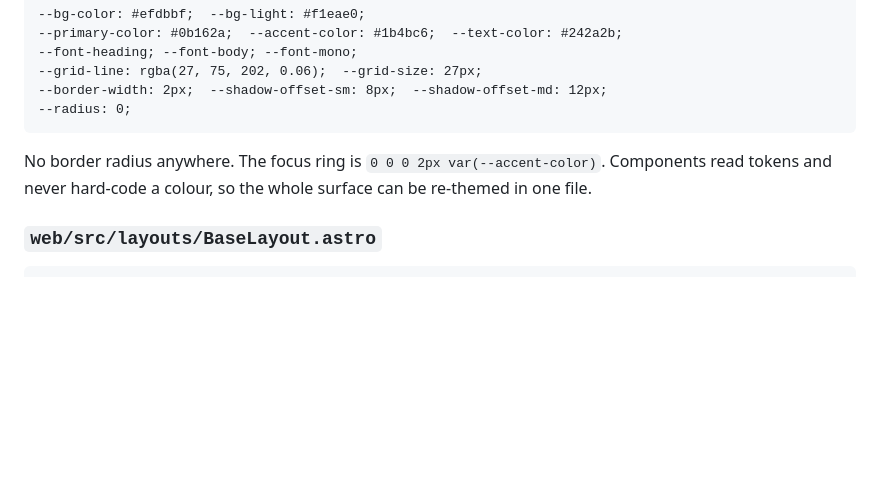
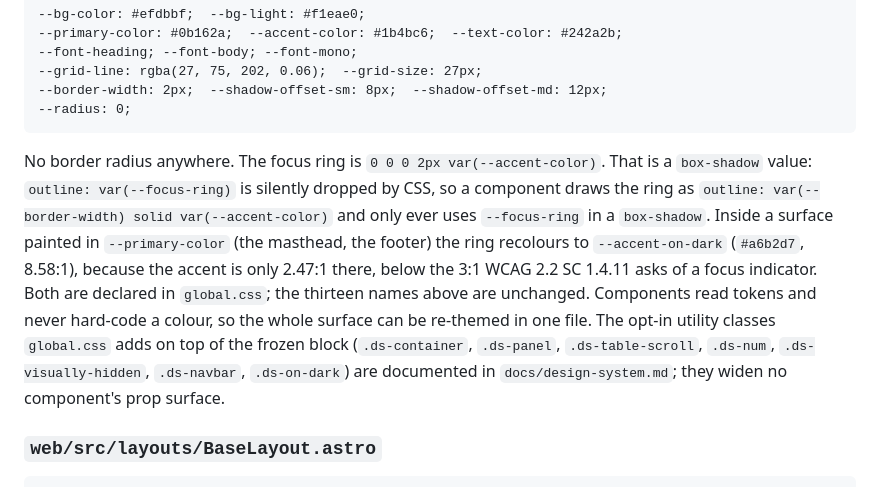
Before and after one commit to Erik-Schuetze/league-of-legends, a Markdown page: docs/contracts.md, the part around the change. Drawn GitHub-style; blank space fills up the shorter version.

````diff
--- a/docs/contracts.md
+++ b/docs/contracts.md
@@ -290,8 +290,18 @@ declares exactly these names and no others at `:root`:
 ```
 
 No border radius anywhere. The focus ring is `0 0 0 2px var(--accent-color)`.
+That is a `box-shadow` value: `outline: var(--focus-ring)` is silently dropped by
+CSS, so a component draws the ring as `outline: var(--border-width) solid
+var(--accent-color)` and only ever uses `--focus-ring` in a `box-shadow`. Inside
+a surface painted in `--primary-color` (the masthead, the footer) the ring
+recolours to `--accent-on-dark` (`#a6b2d7`, 8.58:1), because the accent is only
+2.47:1 there, below the 3:1 WCAG 2.2 SC 1.4.11 asks of a focus indicator. Both
+are declared in `global.css`; the thirteen names above are unchanged.
 Components read tokens and never hard-code a colour, so the whole surface can be
-re-themed in one file.
+re-themed in one file. The opt-in utility classes `global.css` adds on top of the
+frozen block (`.ds-container`, `.ds-panel`, `.ds-table-scroll`, `.ds-num`,
+`.ds-visually-hidden`, `.ds-navbar`, `.ds-on-dark`) are documented in
+`docs/design-system.md`; they widen no component's prop surface.
 
 ### `web/src/layouts/BaseLayout.astro`
 
````
